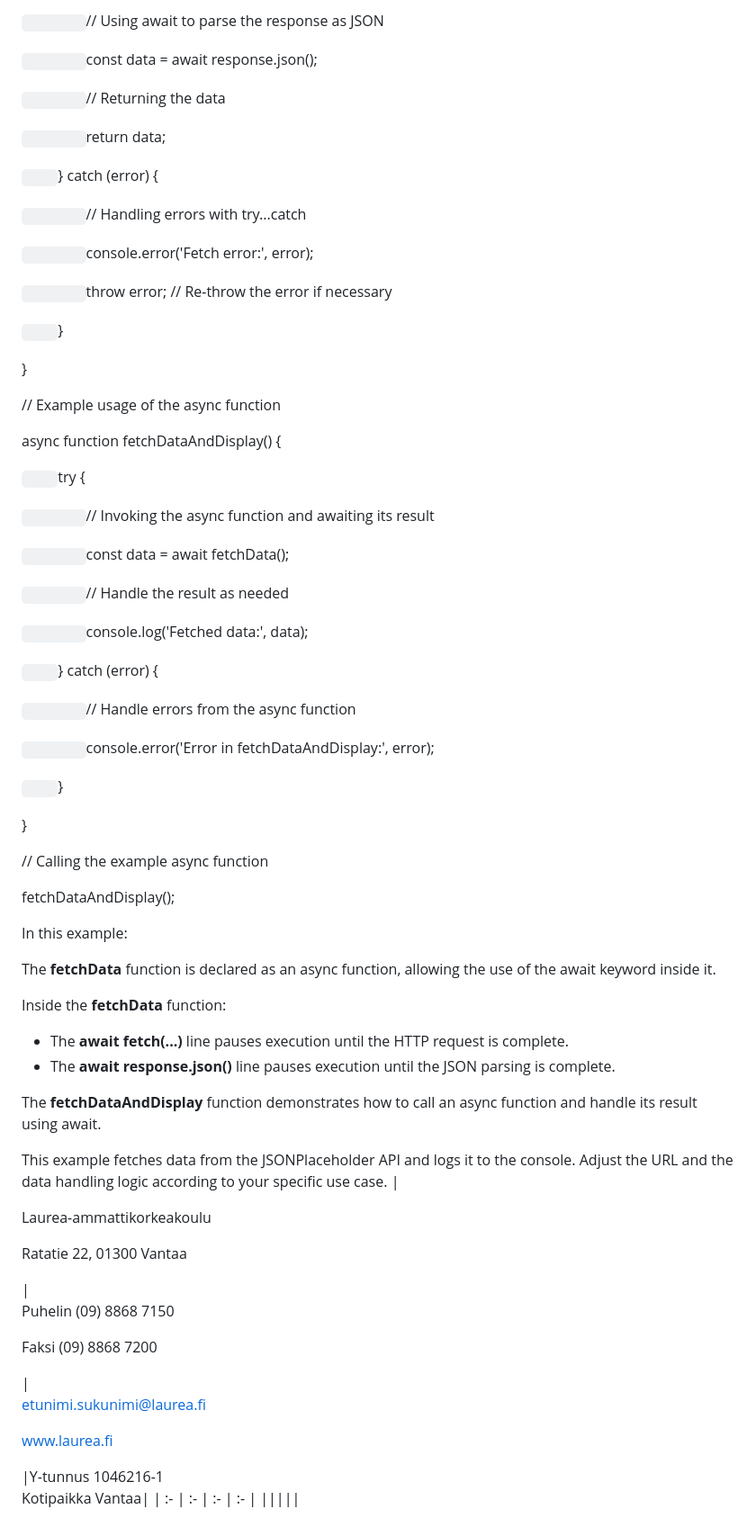
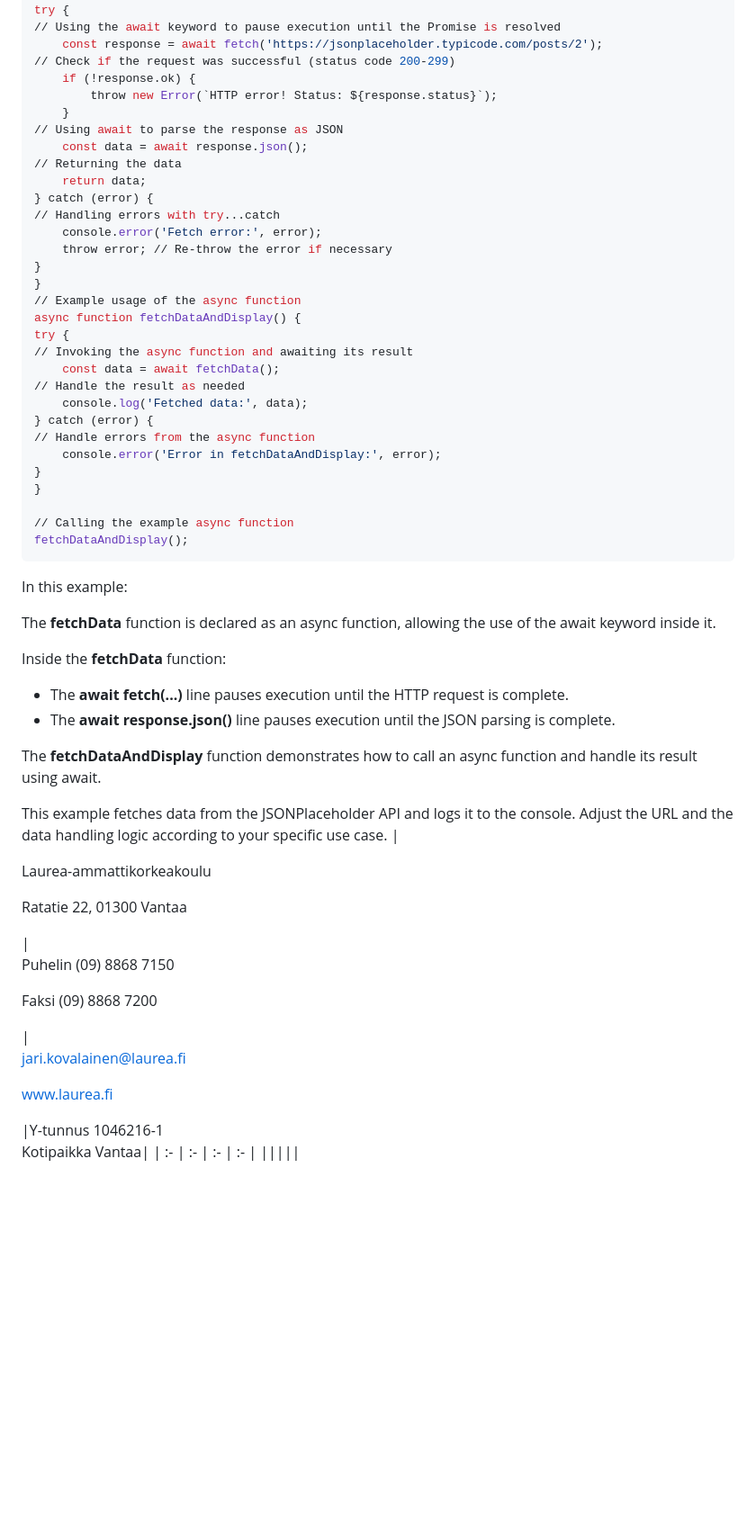
Before and after one commit to Olga562/GitHubTesti2, a Markdown page: WS14_Fetch/readme.md, the part around one of its changes. Shown at 90% size. Drawn GitHub-style; blank space fills up the shorter version.

Commit message:
WS14 Readme

````diff
--- a/WS14_Fetch/readme.md
+++ b/WS14_Fetch/readme.md
@@ -219,51 +169,36 @@ async function fetchData() {
-`        `// Using await to parse the response as JSON
-
-`        `const data = await response.json();
-
-`        `// Returning the data
-
-`        `return data;
-
-`    `} catch (error) {
-
-`        `// Handling errors with try...catch
-
-`        `console.error('Fetch error:', error);
-
-`        `throw error; // Re-throw the error if necessary
-
-`    `}
-
+try {
+// Using the await keyword to pause execution until the Promise is resolved
+    const response = await fetch('https://jsonplaceholder.typicode.com/posts/2');
+// Check if the request was successful (status code 200-299)
+    if (!response.ok) {
+        throw new Error(`HTTP error! Status: ${response.status}`);
+    }
+// Using await to parse the response as JSON
+    const data = await response.json();
+// Returning the data
+    return data;
+} catch (error) {
+// Handling errors with try...catch
+    console.error('Fetch error:', error);
+    throw error; // Re-throw the error if necessary
 }
-
+}
 // Example usage of the async function
-
 async function fetchDataAndDisplay() {
-
-`    `try {
-
-`        `// Invoking the async function and awaiting its result
-
-`        `const data = await fetchData();
-
-`        `// Handle the result as needed
-
-`        `console.log('Fetched data:', data);
-
-`    `} catch (error) {
-
-`        `// Handle errors from the async function
-
-`        `console.error('Error in fetchDataAndDisplay:', error);
-
-`    `}
-
+try {
+// Invoking the async function and awaiting its result
+    const data = await fetchData();
+// Handle the result as needed
+    console.log('Fetched data:', data);
+} catch (error) {
+// Handle errors from the async function
+    console.error('Error in fetchDataAndDisplay:', error);
+}
 }
 
 // Calling the example async function
-
 fetchDataAndDisplay();
-
+```
 
 In this example:
 
@@ -277,6 +212,6 @@ Inside the **fetchData** function:
 The **fetchDataAndDisplay** function demonstrates how to call an async function and handle its result using await.
 
 This example fetches data from the JSONPlaceholder API and logs it to the console. Adjust the URL and the data handling logic according to your specific use case.
-|<p>Laurea-ammattikorkeakoulu  </p><p>Ratatie 22, 01300 Vantaa</p>|<p>Puhelin (09) 8868 7150</p><p>Faksi (09) 8868 7200</p>|<p>etunimi.sukunimi@laurea.fi      </p><p>www.laurea.fi</p>|Y-tunnus             1046216-1<br>Kotipaikka           Vantaa|
+|<p>Laurea-ammattikorkeakoulu  </p><p>Ratatie 22, 01300 Vantaa</p>|<p>Puhelin (09) 8868 7150</p><p>Faksi (09) 8868 7200</p>|<p>jari.kovalainen@laurea.fi      </p><p>www.laurea.fi</p>|Y-tunnus             1046216-1<br>Kotipaikka           Vantaa|
 | :- | :- | :- | :- |
 |||||
````
Also changed, not shown: other parts of WS14_Fetch/readme.md (+43 -93 lines).
